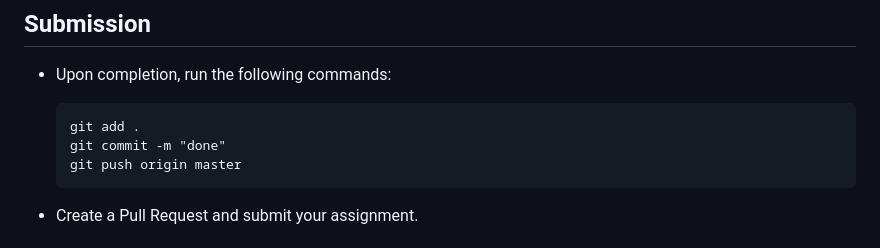
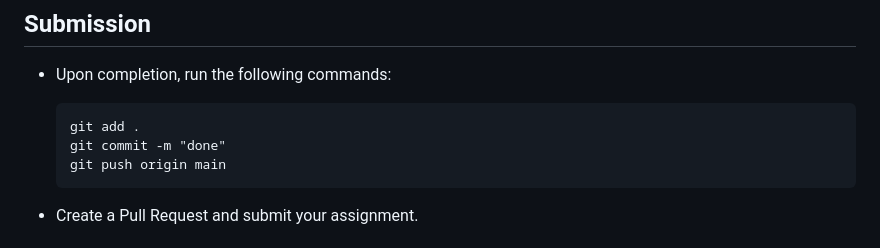
Before and after one commit to IHWebDevOctober2024/lab-dom-api-fetching, a Markdown page: README.md, the part around the change. GitHub-like rendering.

Commit message:
modify submission instructions

````diff
--- a/README.md
+++ b/README.md
@@ -32,7 +32,7 @@ npm install
   ```
   git add .
   git commit -m "done"
-  git push origin master
+  git push origin main
   ```
 
 - Create a Pull Request and submit your assignment.
````
